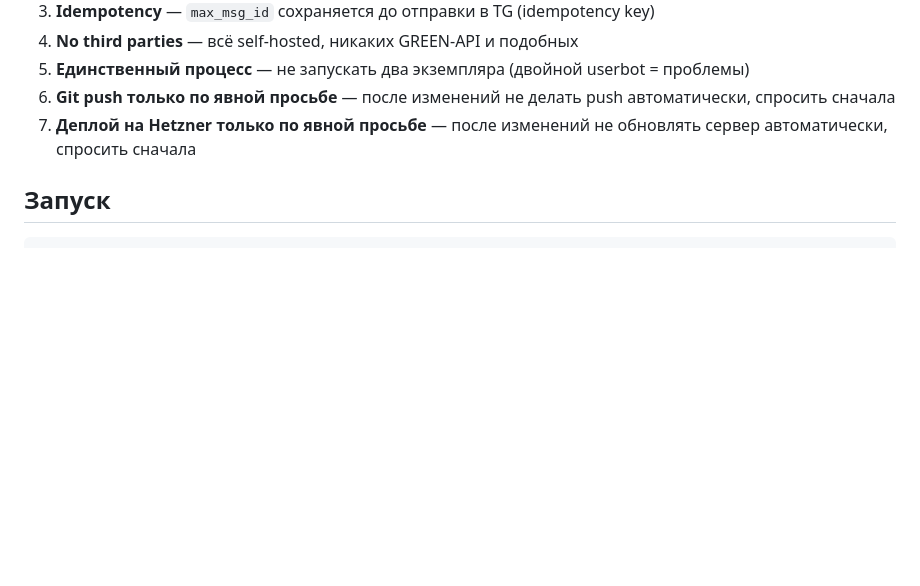
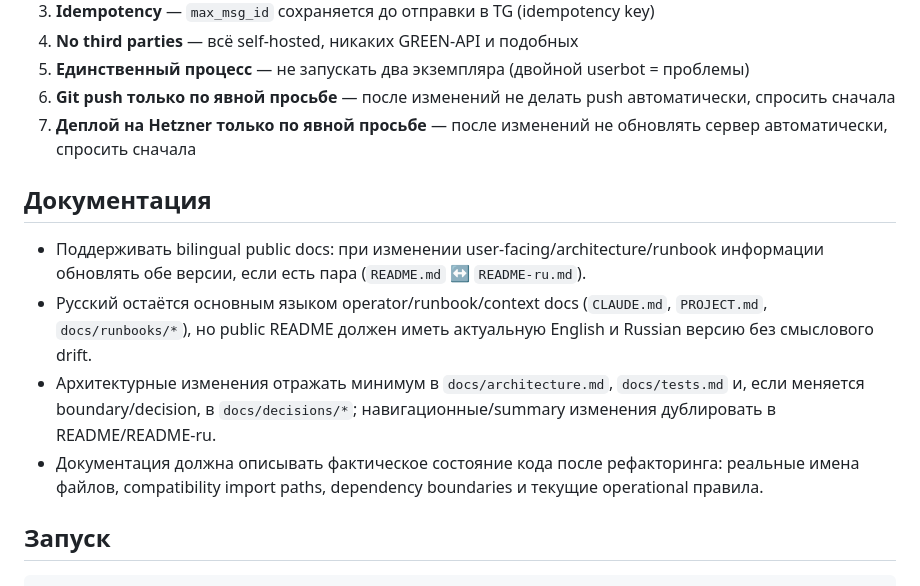
Before and after one commit to eiler2005/maxgram, a Markdown page: CLAUDE.md, the part around the change. GitHub-like rendering; blank space fills up the shorter version.

Commit message:
docs: record bilingual documentation policy

````diff
--- a/CLAUDE.md
+++ b/CLAUDE.md
@@ -95,6 +95,13 @@ Supervisor ──► Worker(MAX Adapter ──► Bridge Core ──► TG Adapt
 6. **Git push только по явной просьбе** — после изменений не делать push автоматически, спросить сначала
 7. **Деплой на Hetzner только по явной просьбе** — после изменений не обновлять сервер автоматически, спросить сначала
 
+## Документация
+
+- Поддерживать bilingual public docs: при изменении user-facing/architecture/runbook информации обновлять обе версии, если есть пара (`README.md` ↔ `README-ru.md`).
+- Русский остаётся основным языком operator/runbook/context docs (`CLAUDE.md`, `PROJECT.md`, `docs/runbooks/*`), но public README должен иметь актуальную English и Russian версию без смыслового drift.
+- Архитектурные изменения отражать минимум в `docs/architecture.md`, `docs/tests.md` и, если меняется boundary/decision, в `docs/decisions/*`; навигационные/summary изменения дублировать в README/README-ru.
+- Документация должна описывать фактическое состояние кода после рефакторинга: реальные имена файлов, compatibility import paths, dependency boundaries и текущие operational правила.
+
 ## Запуск
 
 ```bash
````
